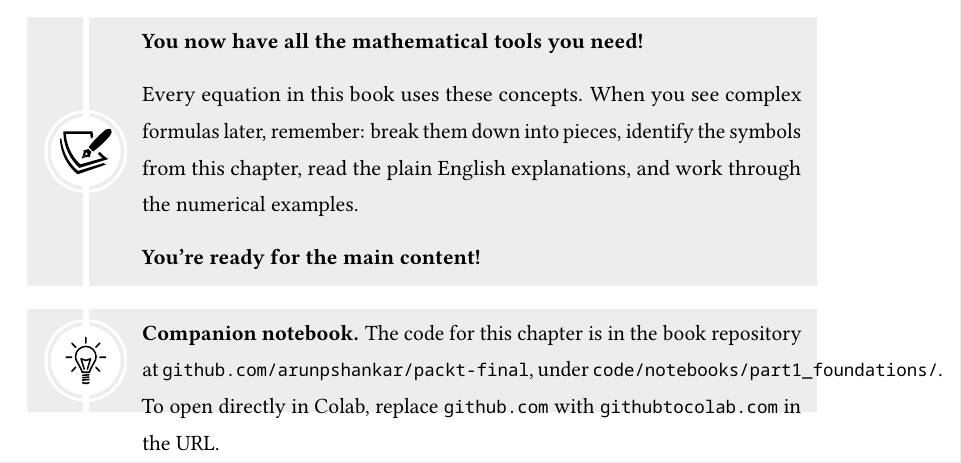
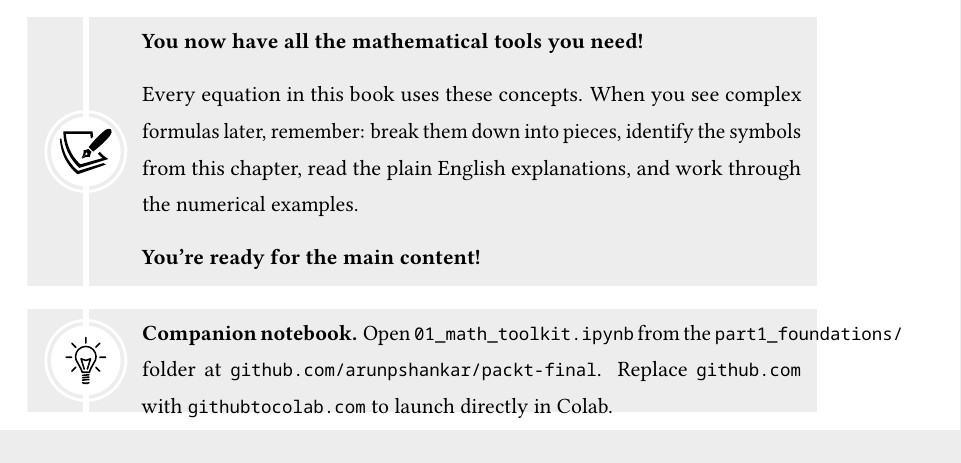
Before and after one commit to arunpshankar/packt-final, a LaTeX thesis (chapters/main.tex, which reads chapters/01_Chapter1.tex): part of page 16 of 16, cut so that both start at the same text. The pictures show the PDF file book/chapter01.pdf that the author committed with the source.

Commit message:
Fix tipbox path overflow in Ch1
Rewrite companion notebook tipbox with shorter monospace strings to prevent right-margin overflow.

Co-Authored-By: Claude Sonnet 4.6 <noreply@anthropic.com>

```diff
--- a/chapters/01_Chapter1.tex
+++ b/chapters/01_Chapter1.tex
@@ -514,7 +514,7 @@ Every equation in this book uses these concepts. When you see complex formulas l
 
 
 \begin{tipbox}
-\textbf{Companion notebook.} The code for this chapter is in the book repository at \texttt{github.com/arunpshankar/packt-final}, under \texttt{code/notebooks/part1\_foundations/}. To open directly in Colab, replace \texttt{github.com} with \texttt{githubtocolab.com} in the URL.
+\textbf{Companion notebook.} Open \texttt{01\_math\_toolkit.ipynb} from the \texttt{part1\_foundations/} folder at \texttt{github.com/arunpshankar/packt-final}. Replace \texttt{github.com} with \texttt{githubtocolab.com} to launch directly in Colab.
 \end{tipbox}
 
 \end{chapterenv}
```
Also changed, not shown: book/chapter01.pdf.
